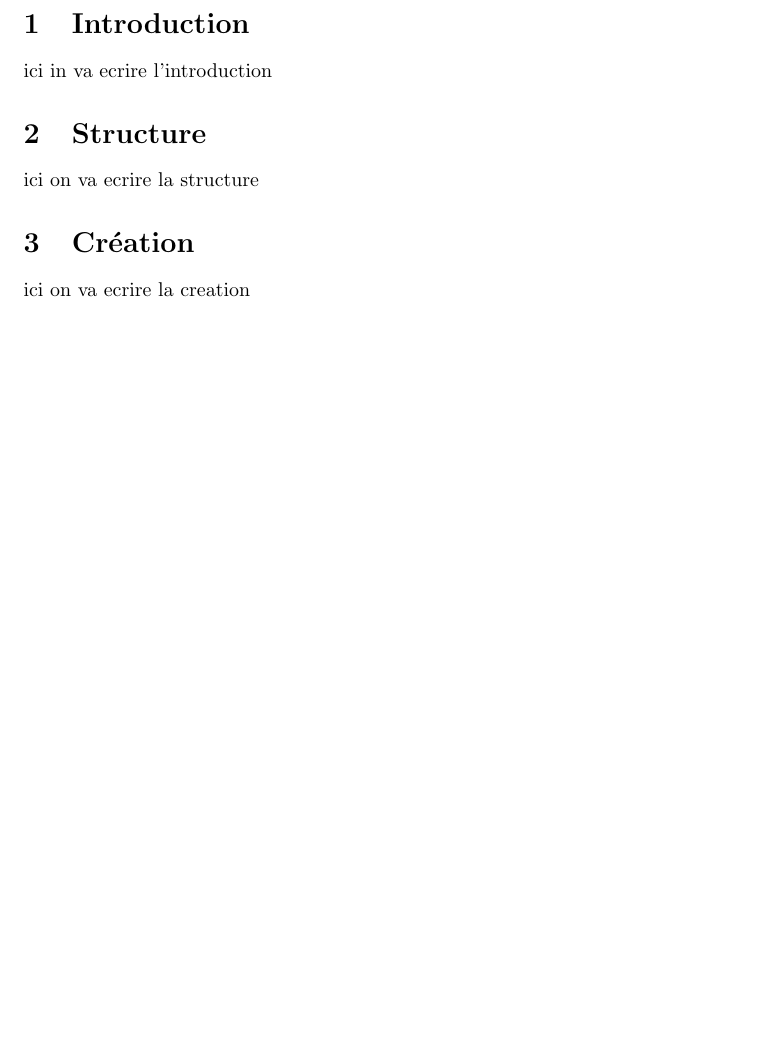
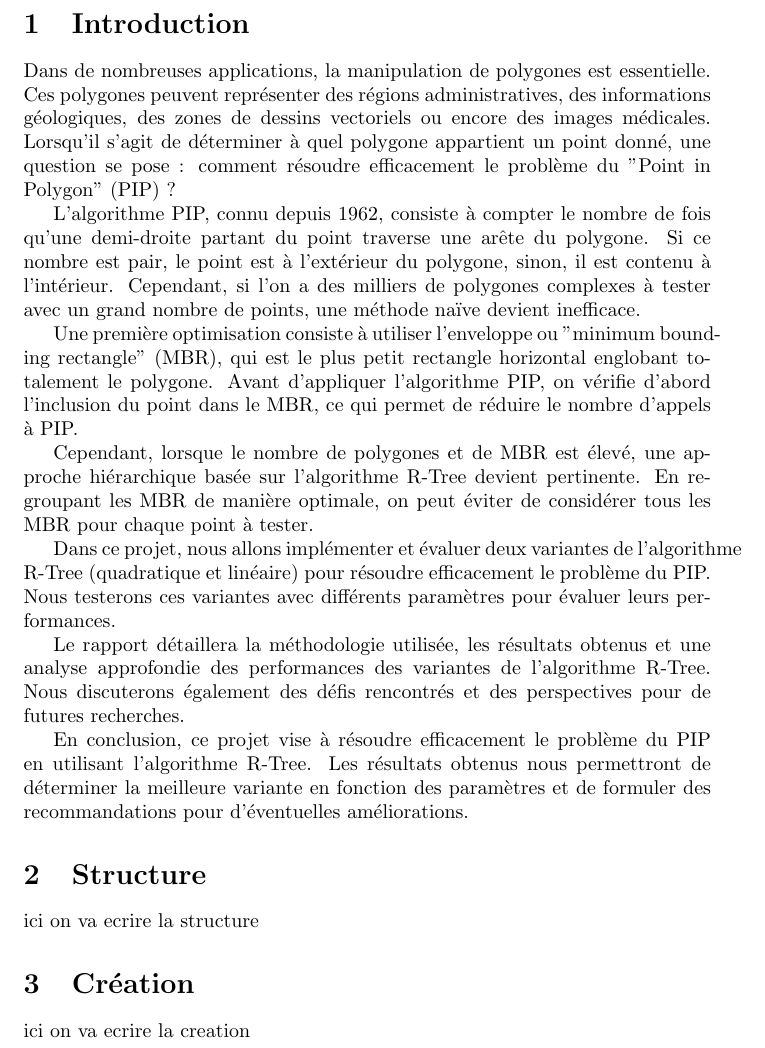
Before and after one commit to hugocharels/algo2_projet, a LaTeX document (rapport.tex): part of page 3 of 4 before the commit and part of page 3 of 5 after it, cut so that both start at the same text, the shorter picture padded with empty space. Compiled offline with pdfLaTeX.

Commit message:
Introduction

```diff
--- a/rapport.tex
+++ b/rapport.tex
@@ -13,7 +13,46 @@
 \tableofcontents
 \newpage
 \section {Introduction}
-ici in va ecrire l'introduction
+
+
+% Les polygones jouent un rôle essentiel dans de nombreuses applications,
+% qu'il s'agisse de représenter des régions administratives sur une carte, des informations géologiques,
+% des zones dans des dessins vectoriels ou même des imageries médicales. Lors de la manipulation de telles données,
+% une question courante se pose : à quel polygone appartient un point donné, tel qu'un clic de souris ou
+% la position d'un capteur GPS ? Cette question est résolue par le problème du "Point in Polygon" (PIP),
+% dont l'algorithme a été connu depuis 1962.
+% \\
+Dans de nombreuses applications, la manipulation de polygones est essentielle. Ces polygones peuvent représenter
+des régions administratives, des informations géologiques, des zones de dessins vectoriels ou encore des
+images médicales. Lorsqu'il s'agit de déterminer à quel polygone appartient un point donné, une question se pose :
+comment résoudre efficacement le problème du "Point in Polygon" (PIP) ?
+
+% \\
+L'algorithme PIP, connu depuis 1962, consiste à compter le nombre de fois qu'une demi-droite partant du point
+traverse une arête du polygone. Si ce nombre est pair, le point est à l'extérieur du polygone, sinon,
+il est contenu à l'intérieur. Cependant, si l'on a des milliers de polygones complexes à tester avec un
+grand nombre de points, une méthode naïve devient inefficace.
+
+Une première optimisation consiste à utiliser l'enveloppe ou "minimum bounding rectangle" (MBR),
+qui est le plus petit rectangle horizontal englobant totalement le polygone. Avant d'appliquer l'algorithme PIP,
+on vérifie d'abord l'inclusion du point dans le MBR, ce qui permet de réduire le nombre d'appels à PIP.
+
+Cependant, lorsque le nombre de polygones et de MBR est élevé, une approche hiérarchique basée sur l'algorithme R-Tree
+devient pertinente. En regroupant les MBR de manière optimale, on peut éviter de considérer tous les MBR pour
+chaque point à tester.
+
+Dans ce projet, nous allons implémenter et évaluer deux variantes de l'algorithme R-Tree (quadratique et linéaire)
+pour résoudre efficacement le problème du PIP. Nous testerons ces variantes avec différents paramètres pour
+évaluer leurs performances.
+
+Le rapport détaillera la méthodologie utilisée, les résultats obtenus et une analyse approfondie des performances
+des variantes de l'algorithme R-Tree. Nous discuterons également des défis rencontrés et des perspectives pour de
+futures recherches.
+
+
+En conclusion, ce projet vise à résoudre efficacement le problème du PIP en utilisant l'algorithme R-Tree.
+Les résultats obtenus nous permettront de déterminer la meilleure variante en fonction des paramètres et
+de formuler des recommandations pour d'éventuelles améliorations.
 
 \section {Structure}
 ici on va ecrire la structure
```
Also changed, not shown: rapport.pdf.
